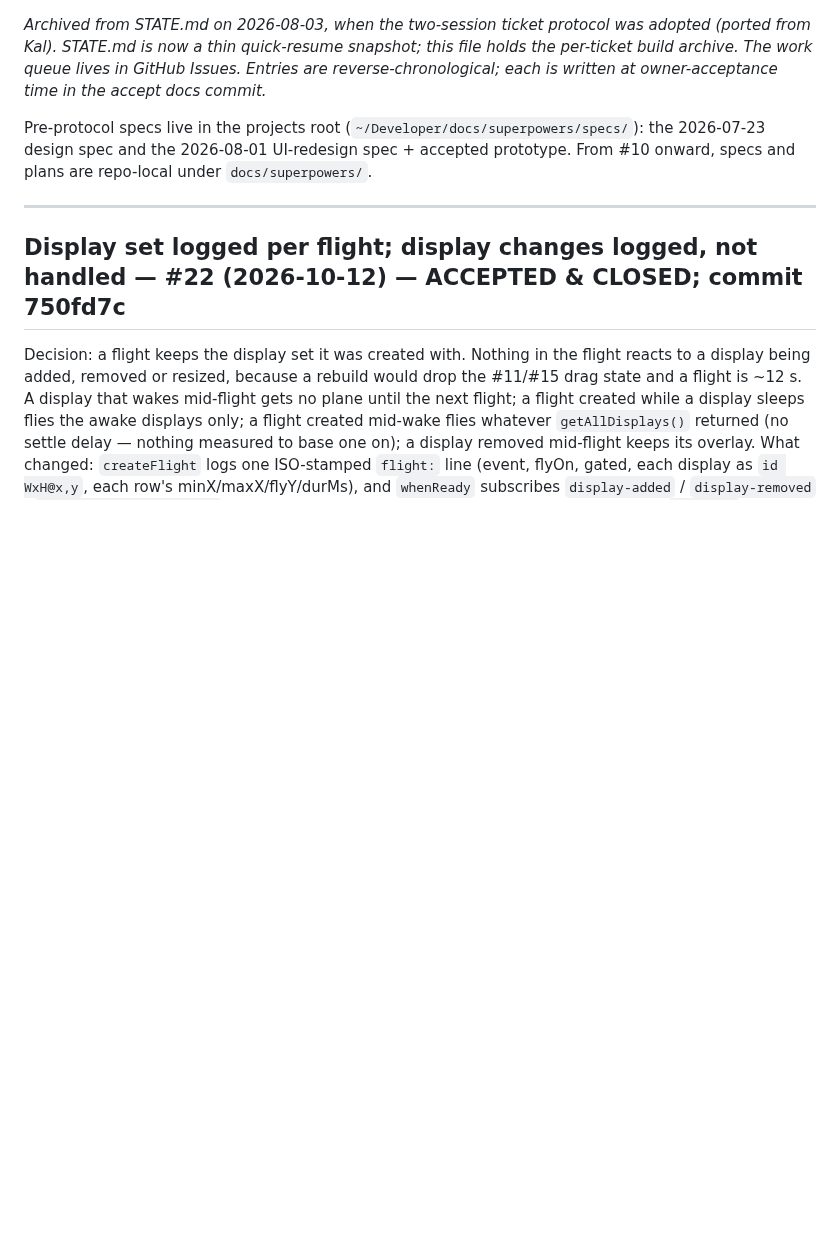
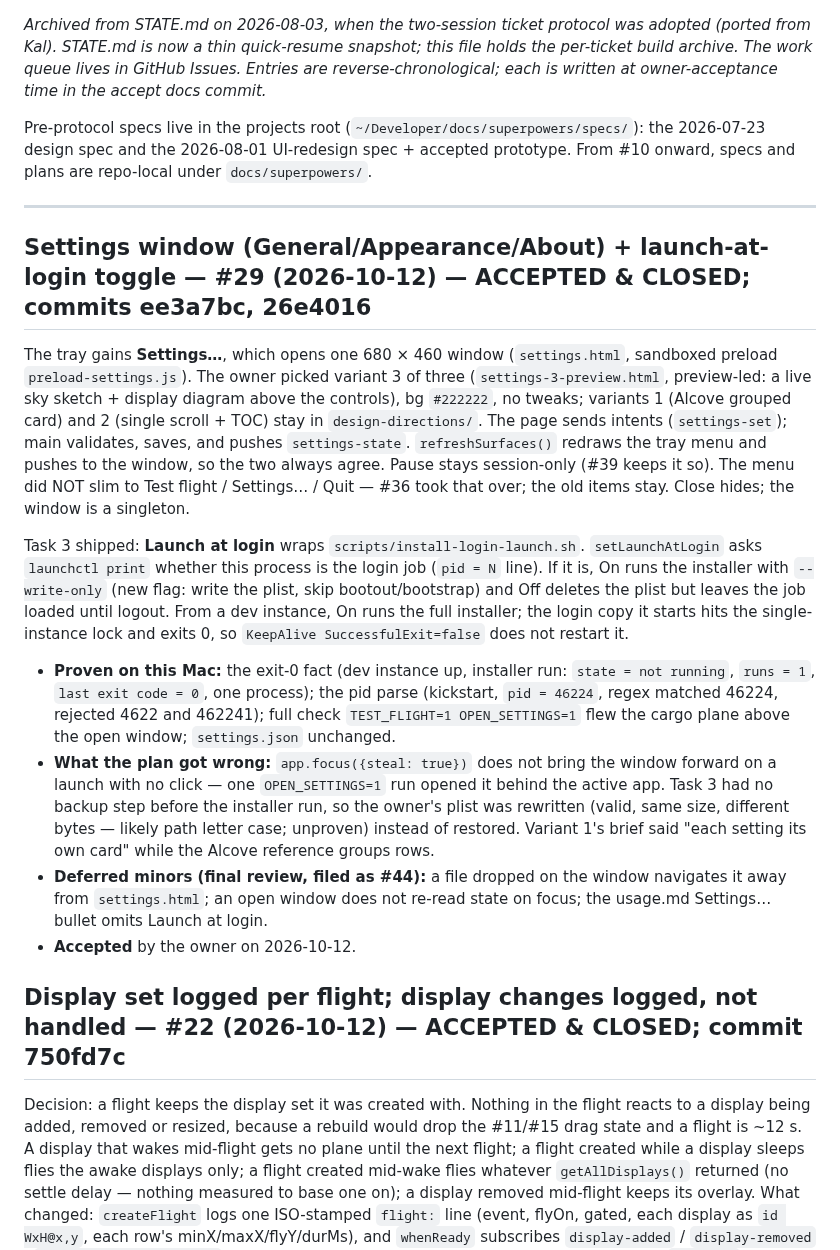
Before and after one commit to godfreyponce/jiraPlane, a Markdown page: docs/HISTORY.md, the part around the change. Rendered like a GitHub page; blank space fills up the shorter version.

Commit message:
docs: #29 accepted — HISTORY entry, plan file, STATE bumped (#37 up next)
Co-Authored-By: Claude Opus 5.5 <noreply@anthropic.com>

```diff
--- a/docs/HISTORY.md
+++ b/docs/HISTORY.md
@@ -10,6 +10,38 @@ the 2026-07-23 design spec and the 2026-08-01 UI-redesign spec + accepted protot
 From #10 onward, specs and plans are repo-local under `docs/superpowers/`.
 
 ---
+
+## Settings window (General/Appearance/About) + launch-at-login toggle — #29 (2026-10-12) — ACCEPTED & CLOSED; commits ee3a7bc, 26e4016
+
+The tray gains **Settings…**, which opens one 680 × 460 window (`settings.html`, sandboxed
+preload `preload-settings.js`). The owner picked variant 3 of three (`settings-3-preview.html`,
+preview-led: a live sky sketch + display diagram above the controls), bg `#222222`, no tweaks;
+variants 1 (Alcove grouped card) and 2 (single scroll + TOC) stay in `design-directions/`. The
+page sends intents (`settings-set`); main validates, saves, and pushes `settings-state`.
+`refreshSurfaces()` redraws the tray menu and pushes to the window, so the two always agree.
+Pause stays session-only (#39 keeps it so). The menu did NOT slim to Test flight / Settings… /
+Quit — #36 took that over; the old items stay. Close hides; the window is a singleton.
+
+Task 3 shipped: **Launch at login** wraps `scripts/install-login-launch.sh`. `setLaunchAtLogin`
+asks `launchctl print` whether this process is the login job (`pid = N` line). If it is, On
+runs the installer with `--write-only` (new flag: write the plist, skip bootout/bootstrap) and
+Off deletes the plist but leaves the job loaded until logout. From a dev instance, On runs the
+full installer; the login copy it starts hits the single-instance lock and exits 0, so
+`KeepAlive SuccessfulExit=false` does not restart it.
+
+- **Proven on this Mac:** the exit-0 fact (dev instance up, installer run: `state = not
+  running`, `runs = 1`, `last exit code = 0`, one process); the pid parse (kickstart, `pid =
+  46224`, regex matched 46224, rejected 4622 and 462241); full check `TEST_FLIGHT=1
+  OPEN_SETTINGS=1` flew the cargo plane above the open window; `settings.json` unchanged.
+- **What the plan got wrong:** `app.focus({steal: true})` does not bring the window forward on
+  a launch with no click — one `OPEN_SETTINGS=1` run opened it behind the active app. Task 3
+  had no backup step before the installer run, so the owner's plist was rewritten (valid, same
+  size, different bytes — likely path letter case; unproven) instead of restored. Variant 1's
+  brief said "each setting its own card" while the Alcove reference groups rows.
+- **Deferred minors (final review, filed as #44):** a file dropped on the window navigates it away from
+  `settings.html`; an open window does not re-read state on focus; the usage.md Settings…
+  bullet omits Launch at login.
+- **Accepted** by the owner on 2026-10-12.
 
 ## Display set logged per flight; display changes logged, not handled — #22 (2026-10-12) — ACCEPTED & CLOSED; commit 750fd7c
 
```
Also changed, not shown: STATE.md (+8 -5 lines), 1 other file.
